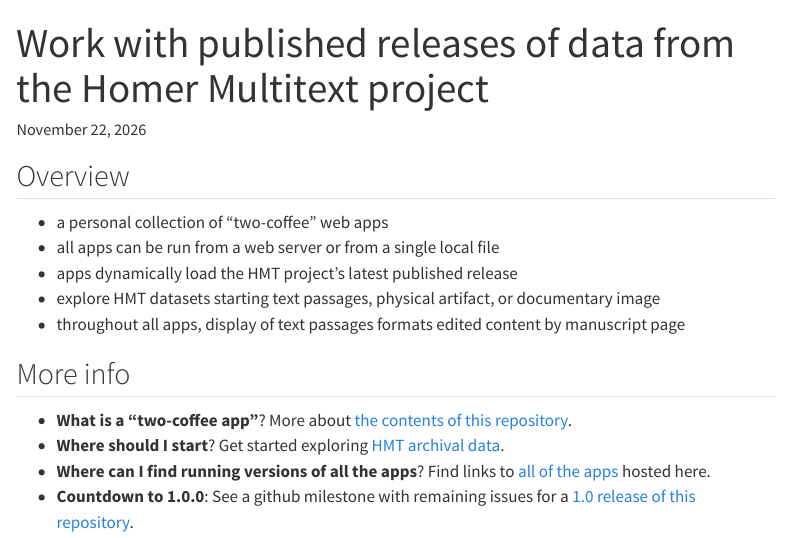
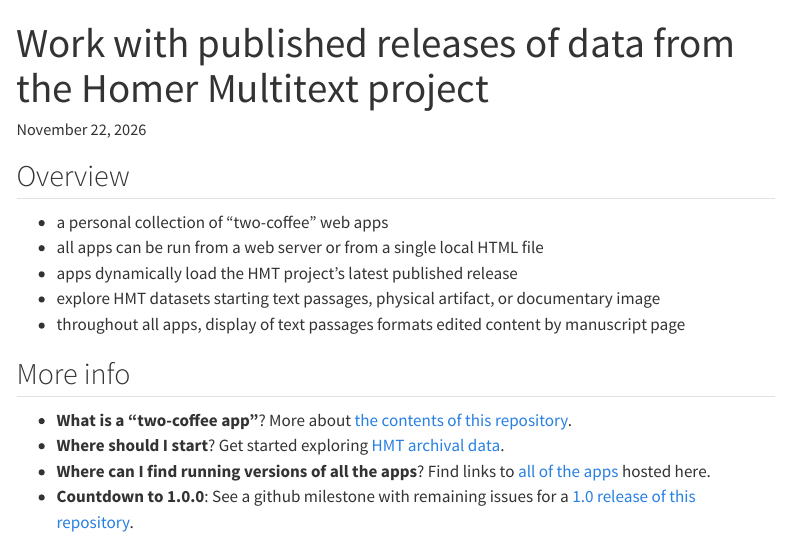
Before and after one commit to neelsmith/hmt-apps, a Quarto document (quarto/index.qmd): the page in a window 1100 px wide, from its top. Rendered offline with R 4.5, knitr and Pandoc in place of Quarto, with nearby package versions; menus at the side of the page are left out.

Commit message:
copy edit

```diff
--- a/quarto/index.qmd
+++ b/quarto/index.qmd
@@ -5,7 +5,7 @@
 ## Overview
 
 - a personal collection of "two-coffee" web apps
-- all apps can be run from a web server or from a single local file
+- all apps can be run from a web server or from a single local HTML file
 - apps dynamically load the HMT project's latest published release
 - explore HMT datasets starting text passages, physical artifact, or documentary image
 - throughout all apps, display of text passages formats edited content by manuscript page
```
